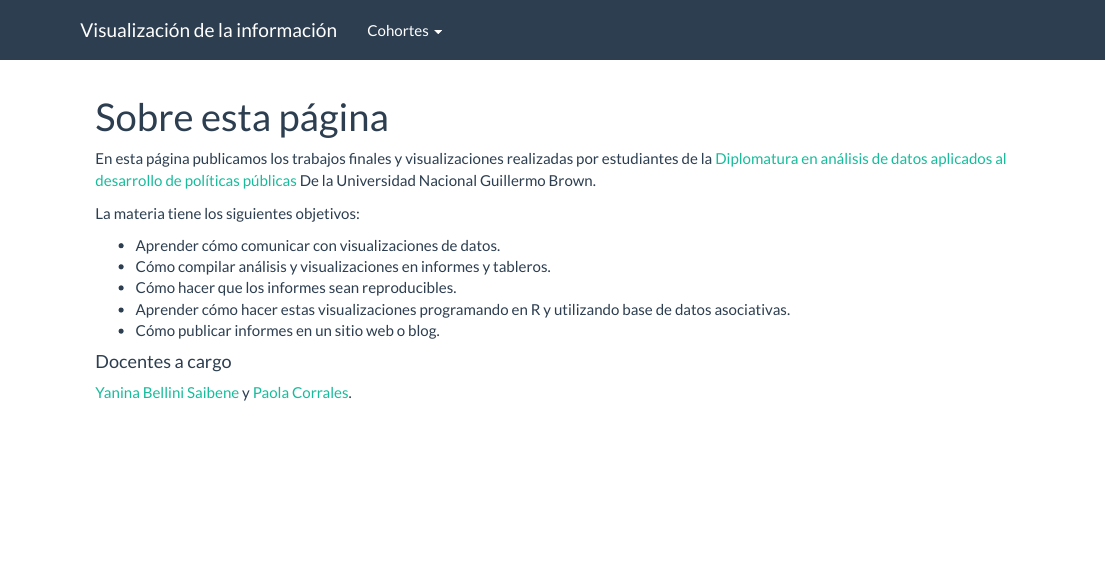
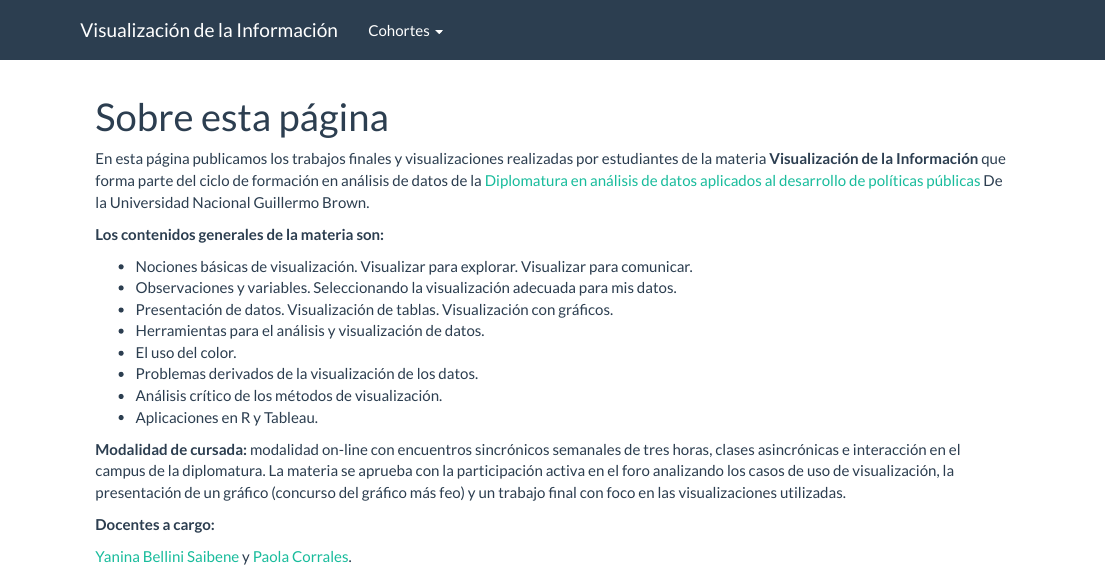
Before and after one commit to DiploDatosUNAB/visualizacion, an R Markdown document (index.Rmd): the page in a window 1100 px wide, from its top. Rendered offline with R 4.5, knitr and Pandoc, with nearby package versions.

Commit message:
Agrego información a la portada

````diff
--- a/index.Rmd
+++ b/index.Rmd
@@ -8,17 +8,22 @@ knitr::opts_chunk$set(echo = TRUE)
 ```
 
 
-En esta página publicamos los trabajos finales y visualizaciones realizadas por estudiantes de la [Diplomatura en análisis de datos aplicados al desarrollo de políticas públicas](https://www.unab.edu.ar/diplomatura-analisis-datos.html) De la Universidad Nacional Guillermo Brown.
+En esta página publicamos los trabajos finales y visualizaciones realizadas por estudiantes de la materia **Visualización de la Información** que forma parte del ciclo de formación en análisis de datos de la [Diplomatura en análisis de datos aplicados al desarrollo de políticas públicas](https://www.unab.edu.ar/diplomatura-analisis-datos.html) De la Universidad Nacional Guillermo Brown.
 
-La materia tiene los siguientes objetivos:
+**Los contenidos generales de la materia son:**
 
-* Aprender cómo comunicar con visualizaciones de datos.
-* Cómo compilar análisis y visualizaciones en informes y tableros.
-* Cómo hacer que los informes sean reproducibles.
-* Aprender cómo hacer estas visualizaciones programando en R y utilizando base de datos asociativas.
-* Cómo publicar informes en un sitio web o blog.
+* Nociones básicas de visualización. Visualizar para explorar. Visualizar para comunicar.
+* Observaciones y variables. Seleccionando la visualización adecuada para mis datos.
+* Presentación de datos. Visualización de tablas. Visualización con gráficos.
+* Herramientas para el análisis y visualización de datos.
+* El uso del color.
+* Problemas derivados de la visualización de los datos.
+* Análisis crítico de los métodos de visualización.
+* Aplicaciones en R y Tableau.
 
-#### Docentes a cargo
+**Modalidad de cursada:** modalidad on-line con encuentros sincrónicos semanales de tres horas, clases asincrónicas e interacción en el campus de la diplomatura. La materia se aprueba con la participación activa en el foro analizando los casos de uso de visualización, la presentación de un gráfico (concurso del gráfico más feo) y un trabajo final con foco en las visualizaciones utilizadas.
+
+**Docentes a cargo:**
 
 [Yanina Bellini Saibene](https://yabellini.netlify.app/es/) y [Paola Corrales](https://paocorrales.github.io/).
 </br>
````
Also changed, not shown: _site.yml (+1 -1 lines), 3 other files.
